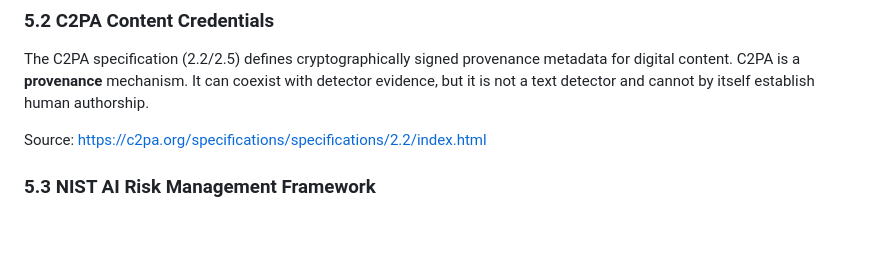
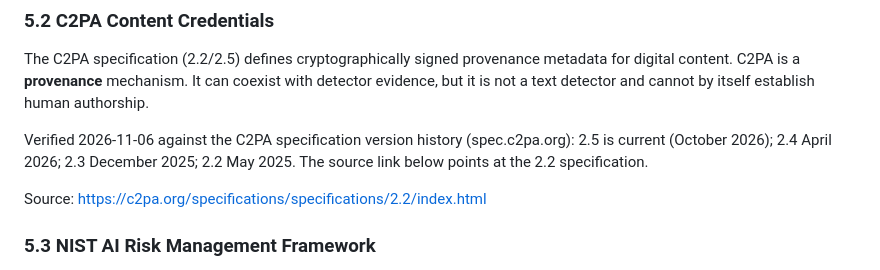
Before and after one commit to strmt7/TextForensics, a Markdown page: docs/REVAMP_RESEARCH_2026.md, the part around the change. Drawn GitHub-style; blank space fills up the shorter version.

Commit message:
U7: add C2PA version verification note (research §14)
The §14 corrections register asked for the C2PA 2.2/2.5 citation to
be verified or removed. Verified 2026-11-06 against the C2PA
specification version history (spec.c2pa.org): 2.5 is current
(October 2026); 2.4 April 2026; 2.3 December 2025; 2.2 May 2025.
The cited link points at the 2.2 specification. Record the
verification in §5.2 instead of removing the citation.

```diff
--- a/docs/REVAMP_RESEARCH_2026.md
+++ b/docs/REVAMP_RESEARCH_2026.md
@@ -215,6 +215,8 @@ Source: <https://artificialintelligenceact.eu/article/50/>
 
 The C2PA specification (2.2/2.5) defines cryptographically signed provenance metadata for digital content. C2PA is a **provenance** mechanism. It can coexist with detector evidence, but it is not a text detector and cannot by itself establish human authorship.
 
+Verified 2026-11-06 against the C2PA specification version history (spec.c2pa.org): 2.5 is current (October 2026); 2.4 April 2026; 2.3 December 2025; 2.2 May 2025. The source link below points at the 2.2 specification.
+
 Source: <https://c2pa.org/specifications/specifications/2.2/index.html>
 
 ### 5.3 NIST AI Risk Management Framework
```
